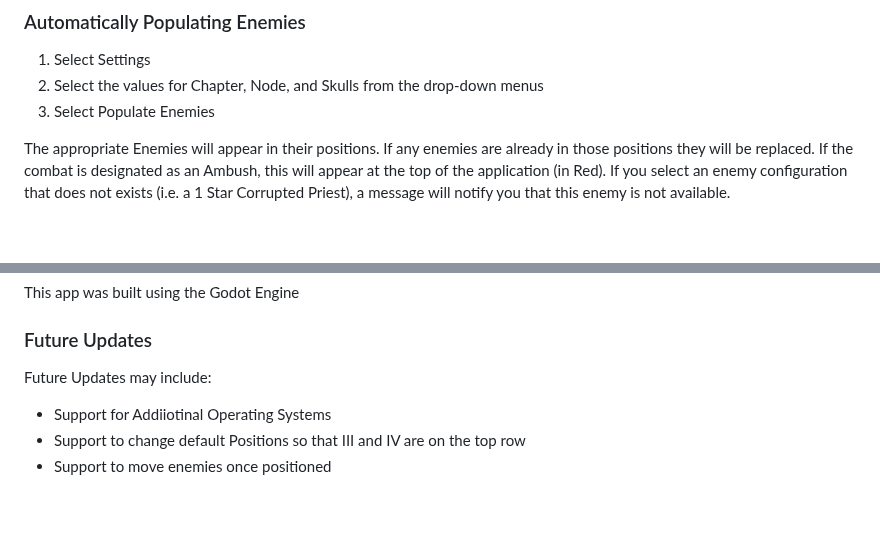
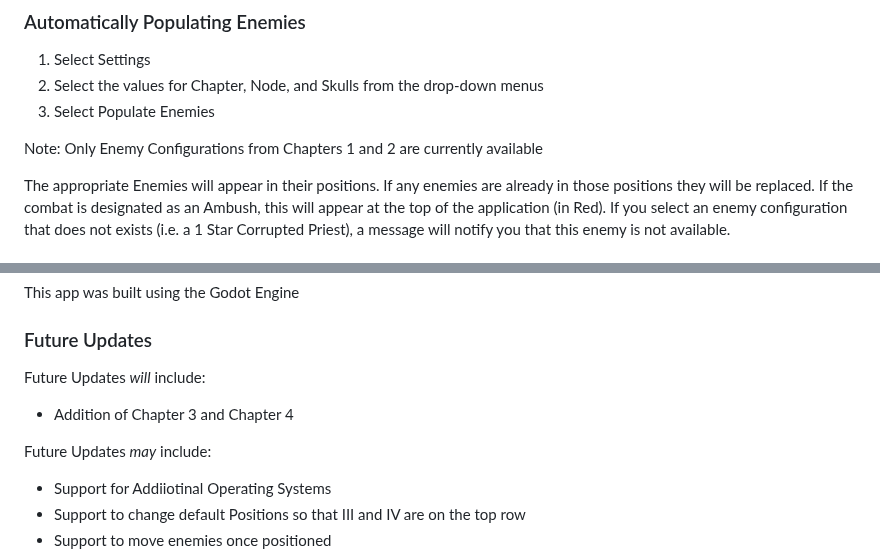
Before and after one commit to night5hade/isofar-companion, a Markdown page: README.md, 2 parts joined by grey strips. Rendered like a GitHub page; blank space fills up the shorter version.

```diff
--- a/README.md
+++ b/README.md
@@ -29,6 +29,8 @@ Players can use either or both methods to populate enemies. Anytime an enemy pop
 1. Select Settings
 2. Select the values for Chapter, Node, and Skulls from the drop-down menus
 3. Select Populate Enemies
+
+Note: Only Enemy Configurations from Chapters 1 and 2 are currently available
 
 The appropriate Enemies will appear in their positions. If any enemies are already in those positions they will be replaced. If the combat is designated as an Ambush, this will appear at the top of the application (in Red).
 If you select an enemy configuration that does not exists (i.e. a 1 Star Corrupted Priest), a message will notify you that this enemy is not available.
@@ -79,7 +81,11 @@ For players who wish to track Chips on Enemies manually (by using the Enemy Stat
 This app was built using the Godot Engine
 
 ### Future Updates
-Future Updates may include:
+
+Future Updates *will* include:
+- Addition of Chapter 3 and Chapter 4
+
+Future Updates *may* include:
 - Support for Addiiotinal Operating Systems
 - Support to change default Positions so that III and IV are on the top row
 - Support to move enemies once positioned
```
